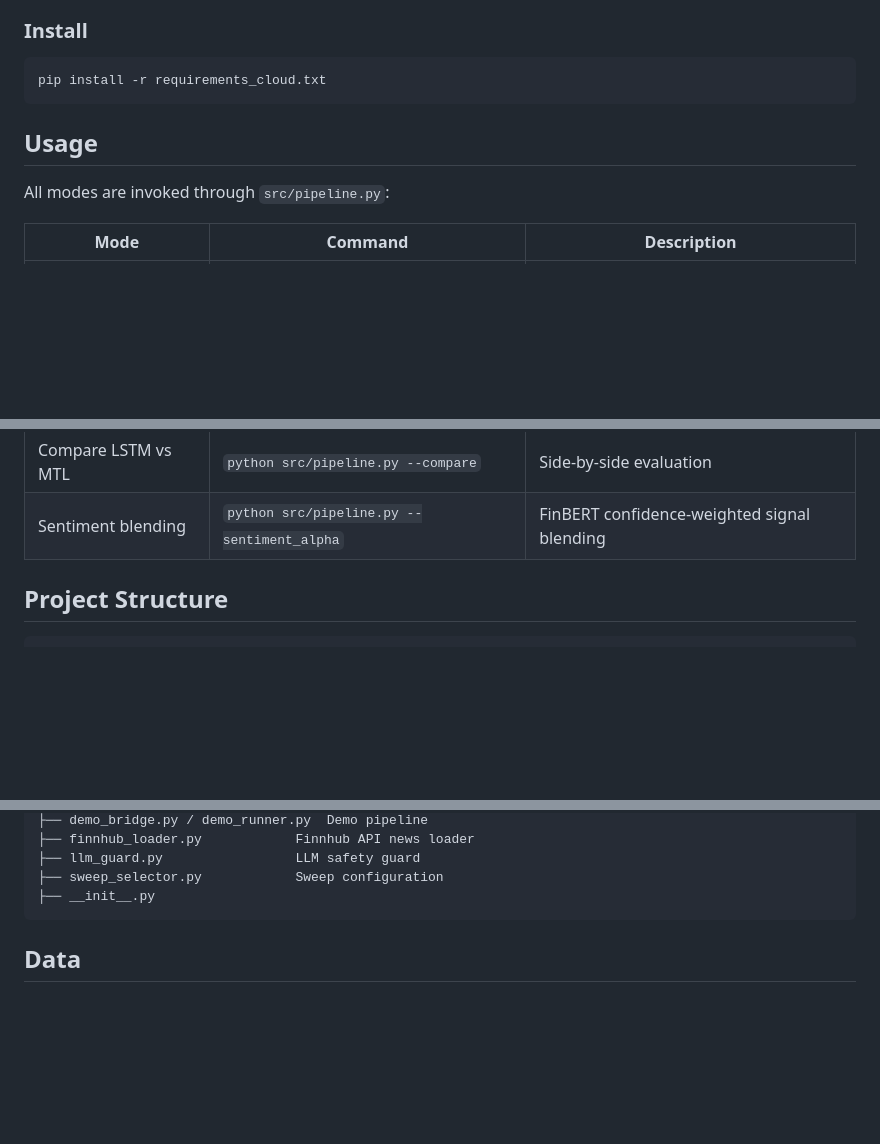
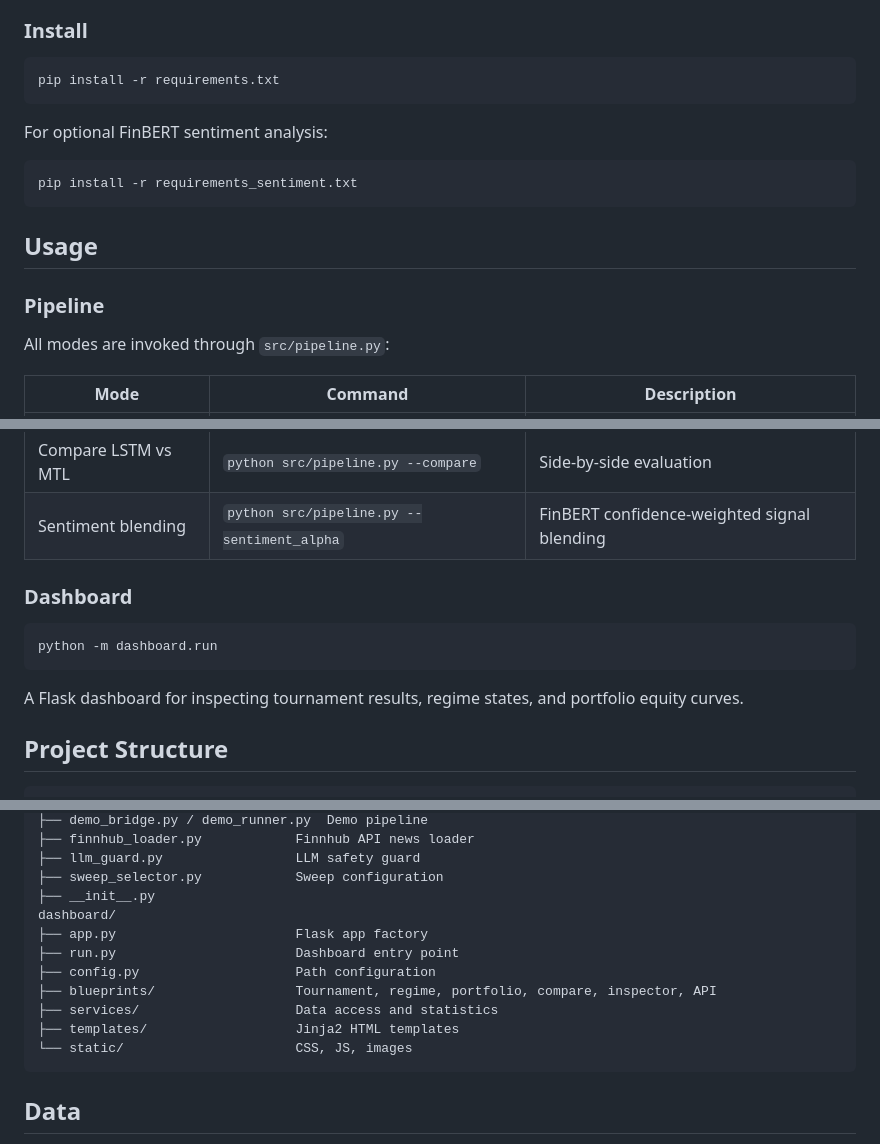
Before and after one commit to MomenAhmed05/ML.trade---Predictive-Modelling-of-the-Stock-Market, a Markdown page: README.md, 3 parts joined by grey strips. GitHub-like rendering; blank space fills up the shorter version.

Commit message:
Update README with dashboard and requirements details

````diff
--- a/README.md
+++ b/README.md
@@ -47,10 +48,18 @@ The system runs as a three-stage pipeline:
 ### Install
 
 ```bash
-pip install -r requirements_cloud.txt
+pip install -r requirements.txt
+```
+
+For optional FinBERT sentiment analysis:
+
+```bash
+pip install -r requirements_sentiment.txt
 ```
 
 ## Usage
+
+### Pipeline
 
 All modes are invoked through `src/pipeline.py`:
 
@@ -64,6 +73,14 @@ All modes are invoked through `src/pipeline.py`:
 | Multi-task learning | `python src/pipeline.py --mtl` | Shared LSTM trunk + private group heads |
 | Compare LSTM vs MTL | `python src/pipeline.py --compare` | Side-by-side evaluation |
 | Sentiment blending | `python src/pipeline.py --sentiment_alpha` | FinBERT confidence-weighted signal blending |
+
+### Dashboard
+
+```bash
+python -m dashboard.run
+```
+
+A Flask dashboard for inspecting tournament results, regime states, and portfolio equity curves.
 
 ## Project Structure
 
@@ -96,6 +113,14 @@ src/
 ├── llm_guard.py                 LLM safety guard
 ├── sweep_selector.py            Sweep configuration
 ├── __init__.py
+dashboard/
+├── app.py                       Flask app factory
+├── run.py                       Dashboard entry point
+├── config.py                    Path configuration
+├── blueprints/                  Tournament, regime, portfolio, compare, inspector, API
+├── services/                    Data access and statistics
+├── templates/                   Jinja2 HTML templates
+└── static/                      CSS, JS, images
 ```
 
 ## Data
````
Also changed, not shown: other parts of README.md (+1 -0 lines).
